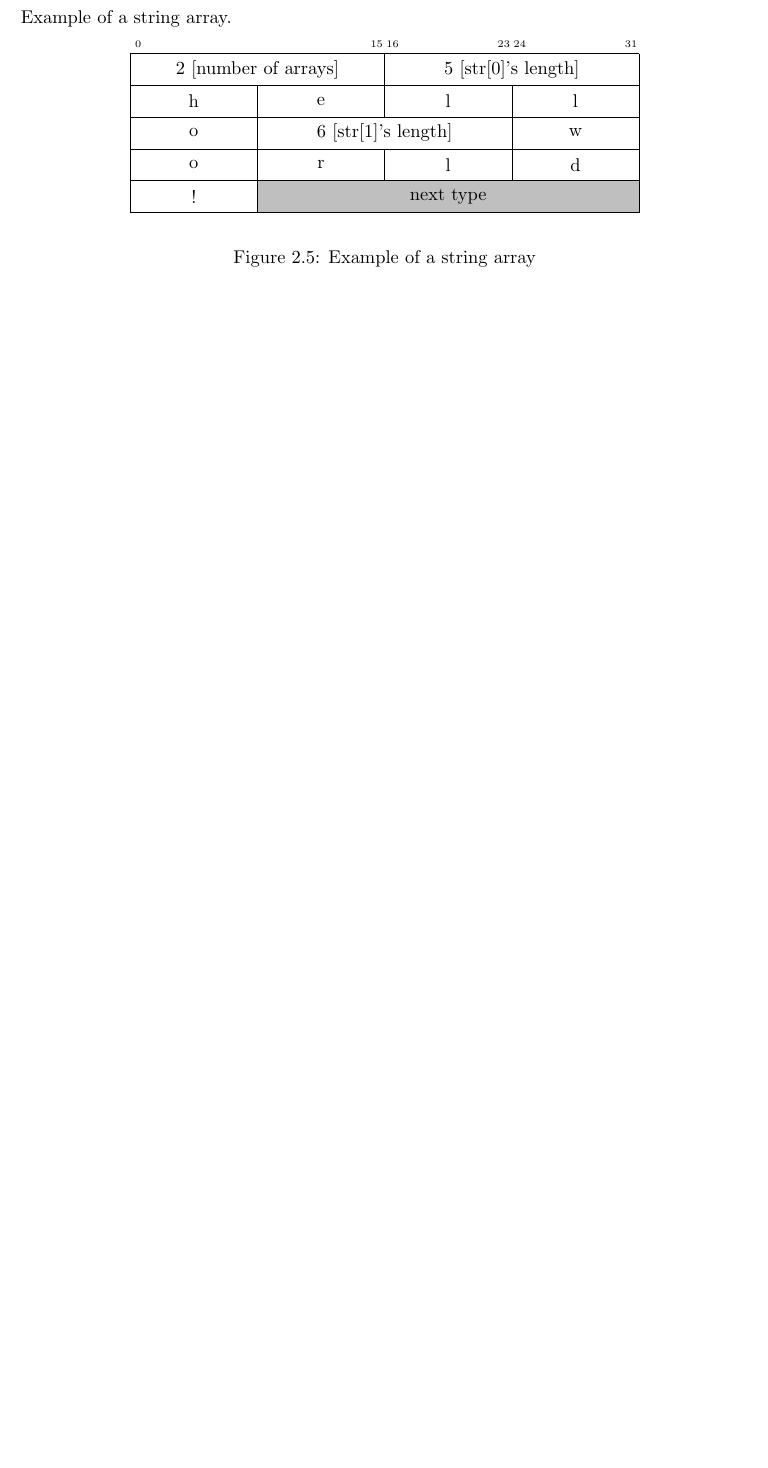
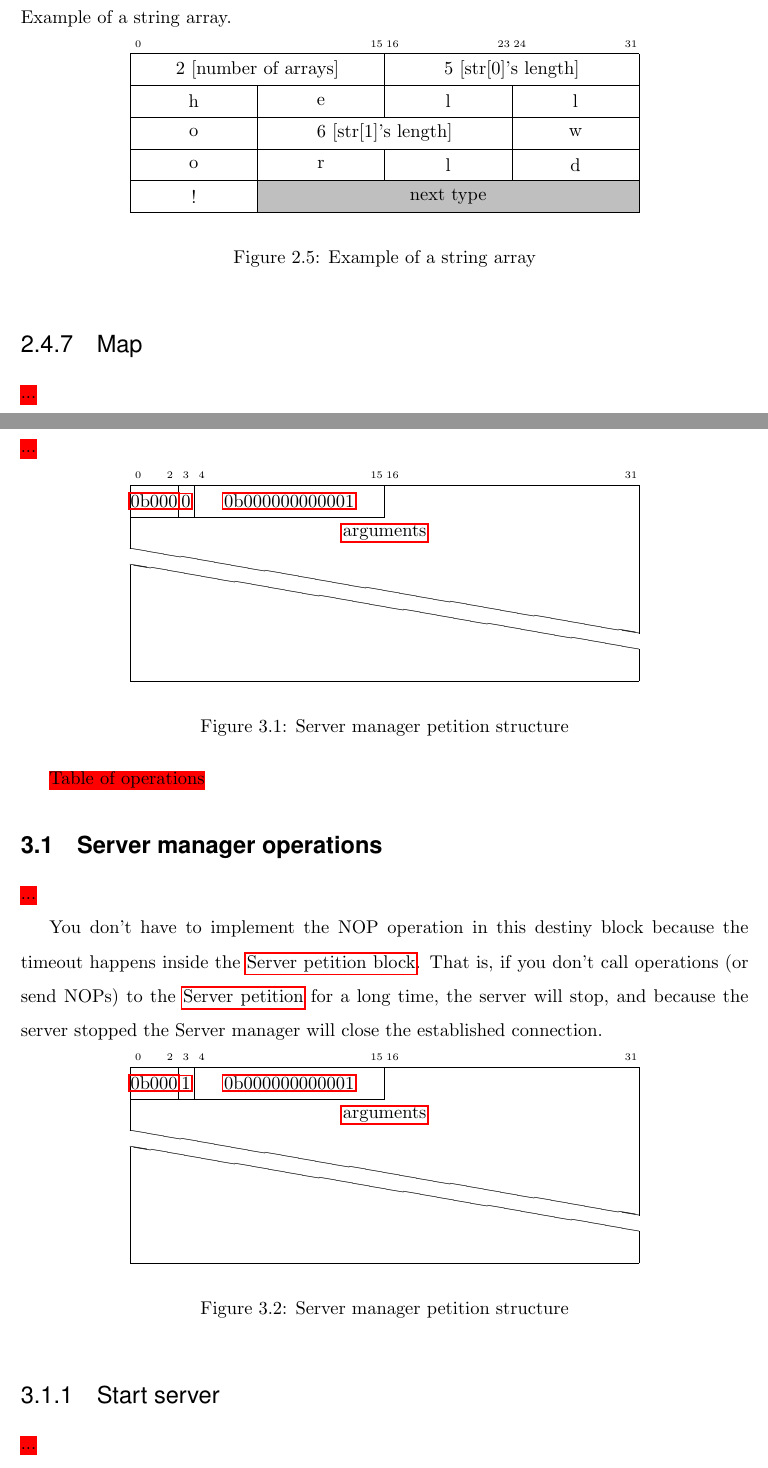
Before and after one commit to rogermiranda1000/WatchWolf-Client, a LaTeX paper (Documentation/Protocols.tex): part of page 9 of 15 before the commit and two parts of pages 10 and 11 of 18 after it, the two joined at a grey line, cut so that both start at the same text, the shorter picture padded with empty space. Compiled offline with pdfLaTeX.

Commit message:
Feature: server manager start request 1/2

```diff
--- a/Documentation/Protocols.tex
+++ b/Documentation/Protocols.tex
@@ -57,6 +57,7 @@
 	% allow footnotes inside tabular
 	\makesavenoteenv{tabular}
 	\makesavenoteenv{table}
+	\makesavenoteenv{figure}
 
 	% count figures/tables with sections
 	\counterwithin{table}{section}
@@ -283,4 +284,42 @@ Arrays can be \glslink{multidimensional-array}{multidimensional}, holding \texti
 	\label{fig:multidimensional-array-example}
 \end{figure}
 
-\section{Server petition}
+\subsubsection{Map}\label{type:map}
+\myworries{...}
+
+\section{Server manager petition}
+\myworries{...}
+
+\begin{figure}[h]
+	\centering
+	\begin{bytefield}{32}
+		\bitheader{0,2,3,4,15,16,31} \\
+		\bitbox{3}{\hyperref[s:dst]{0b000}} & \bitbox{1}{\hyperref[s:response]{0}} & \bitbox{12}{\hyperref[s:operation]{0b000000000001}} & \bitbox[lrt]{16}{} \\
+		\wordbox[lr]{1}{\hyperref[s:args]{arguments}} \\
+		\skippedwords \\
+		\wordbox[lrb]{1}{}
+	\end{bytefield}
+	\caption{Server manager petition structure}
+\end{figure}
+
+\myworries{Table of operations}
+
+\subsection{Server manager operations}
+\myworries{...}
+
+You don't have to implement the NOP operation in this destiny block because the timeout happens inside the \hyperref[s:server-petition]{Server petition block}. That is, if you don't call operations (or send NOPs) to the \hyperref[s:server-petition]{Server petition} for a long time, the server will stop, and because the server stopped the Server manager will close the established connection.
+
+\begin{figure}[h]
+	\centering
+	\begin{bytefield}{32}
+		\bitheader{0,2,3,4,15,16,31} \\
+		\bitbox{3}{\hyperref[s:dst]{0b000}} & \bitbox{1}{\hyperref[s:response]{1}} & \bitbox{12}{\hyperref[s:operation]{0b000000000001}} & \bitbox[lrt]{16}{} \\
+		\wordbox[lr]{1}{\hyperref[s:args]{arguments}} \\
+		\skippedwords \\
+		\wordbox[lrb]{1}{}
+	\end{bytefield}
+	\caption{Server manager petition structure}
+\end{figure}
+
+\subsubsection{Start server}
+\myworries{...}
@@ -286,0 +330 @@ Arrays can be \glslink{multidimensional-array}{multidimensional}, holding \texti
+		\bitheader{0,2,3,4,15,16,31} \\
@@ -286,0 +346 @@ Arrays can be \glslink{multidimensional-array}{multidimensional}, holding \texti
+		\bitheader{0,2,3,4,15,16,31} \\
@@ -286,0 +359 @@ Arrays can be \glslink{multidimensional-array}{multidimensional}, holding \texti
+		\bitheader{0,2,3,4,15,16,31} \\
```
Also changed, not shown: Documentation/Protocols.tex (40 more changed lines), 1 other file.
